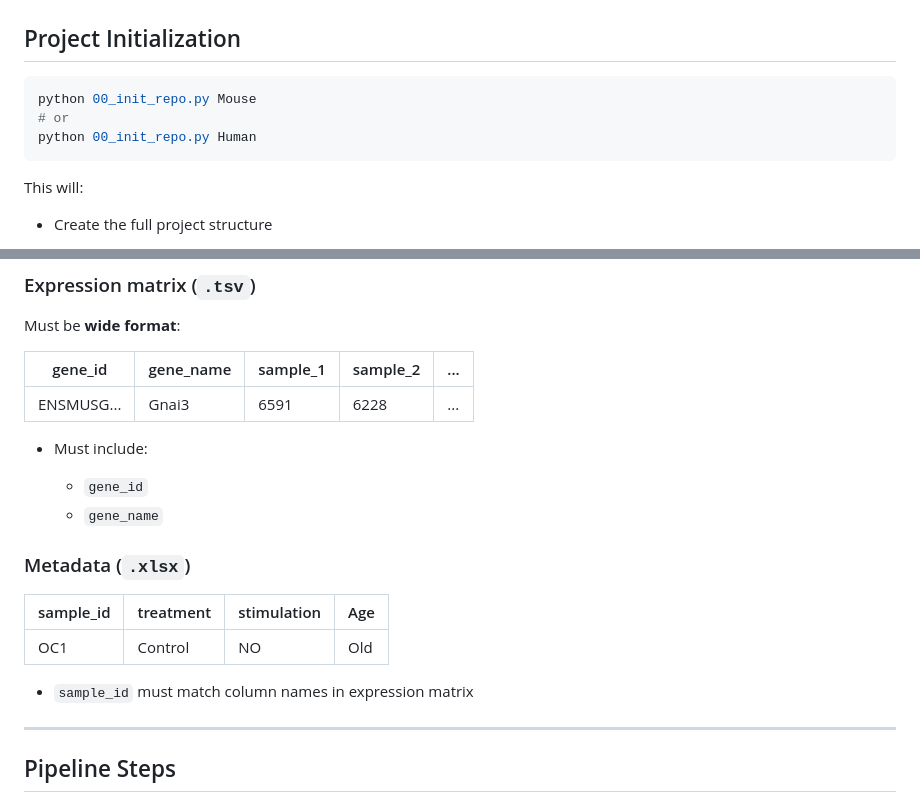
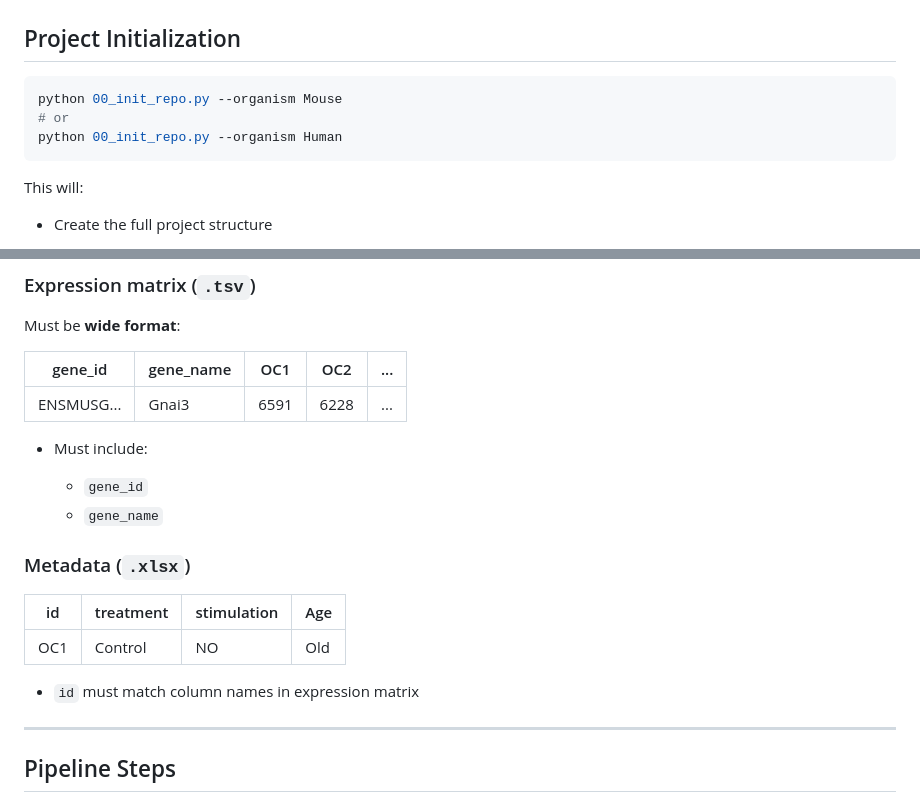
Before and after one commit to mbrochut/bulkRNA-seq_template, a Markdown page: README.md, 2 parts joined by grey strips. Drawn GitHub-style.

````diff
--- a/README.md
+++ b/README.md
@@ -51,9 +51,9 @@ plotly_get_chrome
 ## Project Initialization
 
 ```bash
-python 00_init_repo.py Mouse
+python 00_init_repo.py --organism Mouse
 # or
-python 00_init_repo.py Human
+python 00_init_repo.py --organism Human
 ```
 
 This will:
@@ -89,7 +89,7 @@ results/
 
 Must be **wide format**:
 
-| gene_id    | gene_name | sample_1 | sample_2 | ... |
+| gene_id    | gene_name | OC1  | OC2  | ... |
 | ---------- | --------- | -------- | -------- | --- |
 | ENSMUSG... | Gnai3     | 6591     | 6228     | ... |
 
@@ -100,11 +100,11 @@ Must be **wide format**:
 
 ### Metadata (`.xlsx`)
 
-| sample_id | treatment | stimulation | Age |
+| id | treatment | stimulation | Age |
 | --------- | --------- | ----------- | --- |
 | OC1       | Control   | NO          | Old |
 
-* `sample_id` must match column names in expression matrix
+* `id` must match column names in expression matrix
 
 
 ---
````
